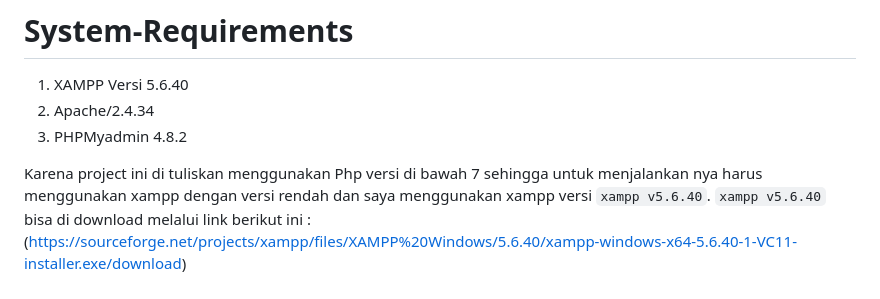
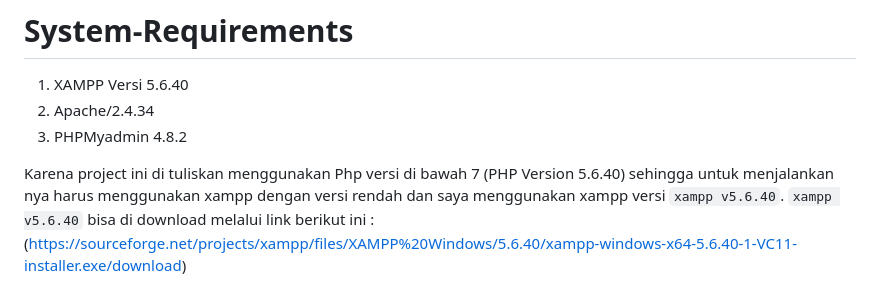
Before and after one commit to stevencodelab/SPK-Topsis, a Markdown page: README.md, the part around the change. GitHub-like rendering.

```diff
--- a/README.md
+++ b/README.md
@@ -44,7 +44,7 @@ Sistem Pendukung Keputusan (SPK) Pemilihan Kamera dengan menggunakan metode Tops
 2. Apache/2.4.34
 3. PHPMyadmin 4.8.2
 
-Karena project ini di tuliskan menggunakan Php versi di bawah 7 sehingga untuk menjalankan nya harus menggunakan xampp dengan versi rendah dan saya menggunakan xampp versi `xampp v5.6.40`.
+Karena project ini di tuliskan menggunakan Php versi di bawah 7 (PHP Version 5.6.40) sehingga untuk menjalankan nya harus menggunakan xampp dengan versi rendah dan saya menggunakan xampp versi `xampp v5.6.40`.
 `xampp v5.6.40` bisa di download melalui link berikut ini : (https://sourceforge.net/projects/xampp/files/XAMPP%20Windows/5.6.40/xampp-windows-x64-5.6.40-1-VC11-installer.exe/download)
 
 # How To Use (Cara Menjalankan) :
```
